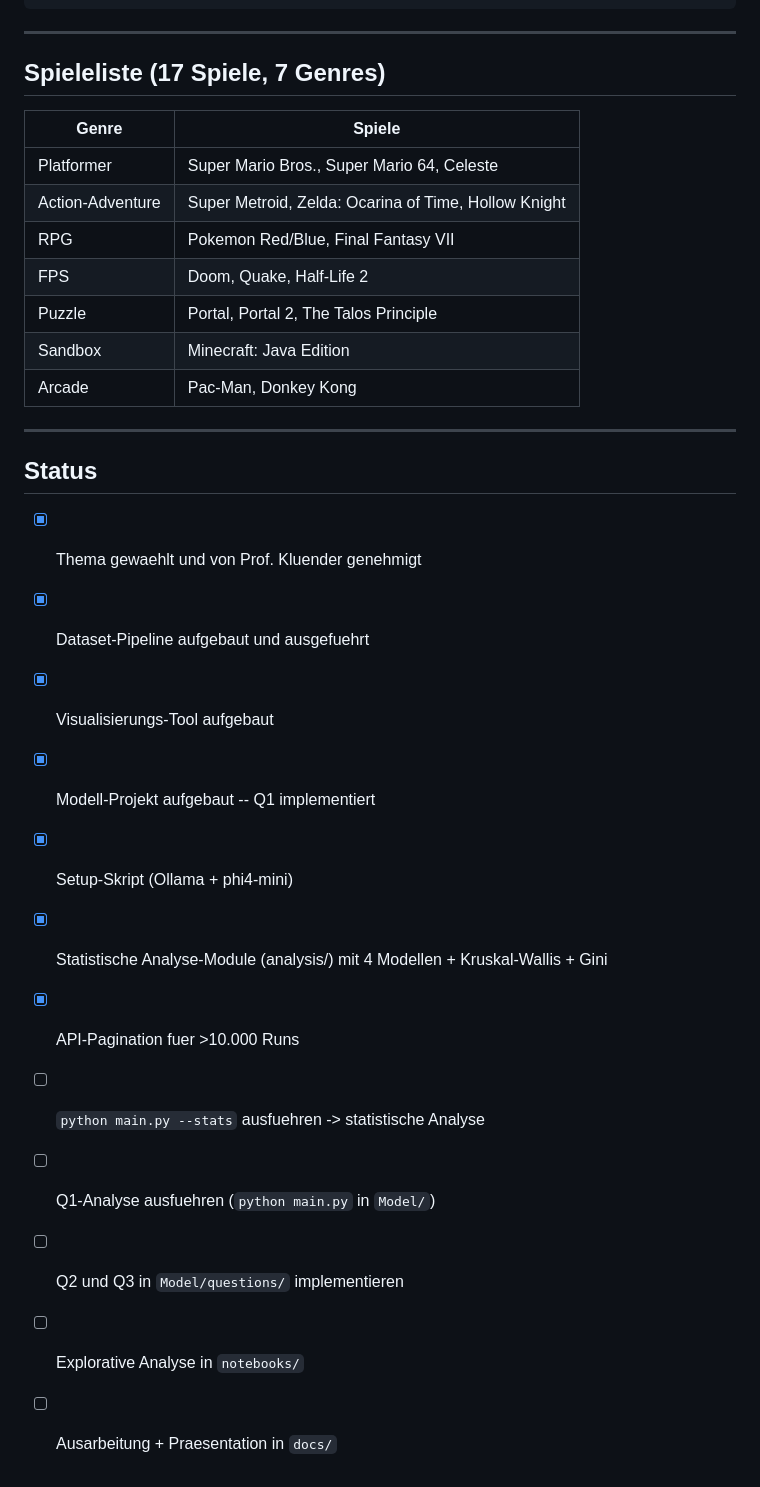
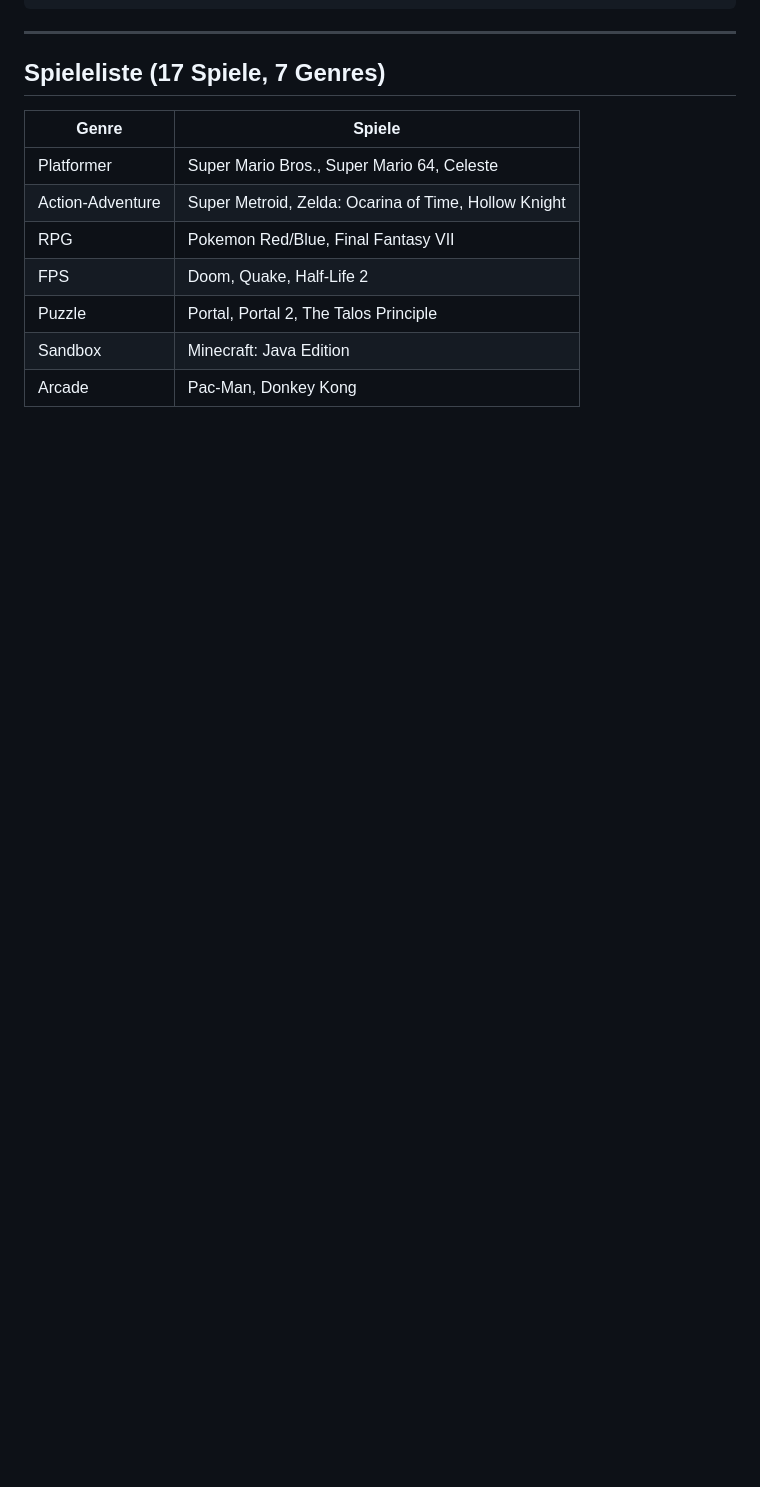
Before and after one commit to LullNegates/Data-Analytics-Mini-Proj, a Markdown page: README.md, the part around the change. Rendered like a GitHub page; blank space fills up the shorter version.

```diff
--- a/README.md
+++ b/README.md
@@ -203,20 +203,3 @@ Dataset/clean.py  ->  data/clean/*.csv
 | Puzzle | Portal, Portal 2, The Talos Principle |
 | Sandbox | Minecraft: Java Edition |
 | Arcade | Pac-Man, Donkey Kong |
-
----
-
-## Status
-
-- [x] Thema gewaehlt und von Prof. Kluender genehmigt
-- [x] Dataset-Pipeline aufgebaut und ausgefuehrt
-- [x] Visualisierungs-Tool aufgebaut
-- [x] Modell-Projekt aufgebaut -- Q1 implementiert
-- [x] Setup-Skript (Ollama + phi4-mini)
-- [x] Statistische Analyse-Module (analysis/) mit 4 Modellen + Kruskal-Wallis + Gini
-- [x] API-Pagination fuer >10.000 Runs
-- [ ] `python main.py --stats` ausfuehren -> statistische Analyse
-- [ ] Q1-Analyse ausfuehren (`python main.py` in `Model/`)
-- [ ] Q2 und Q3 in `Model/questions/` implementieren
-- [ ] Explorative Analyse in `notebooks/`
-- [ ] Ausarbeitung + Praesentation in `docs/`
```
